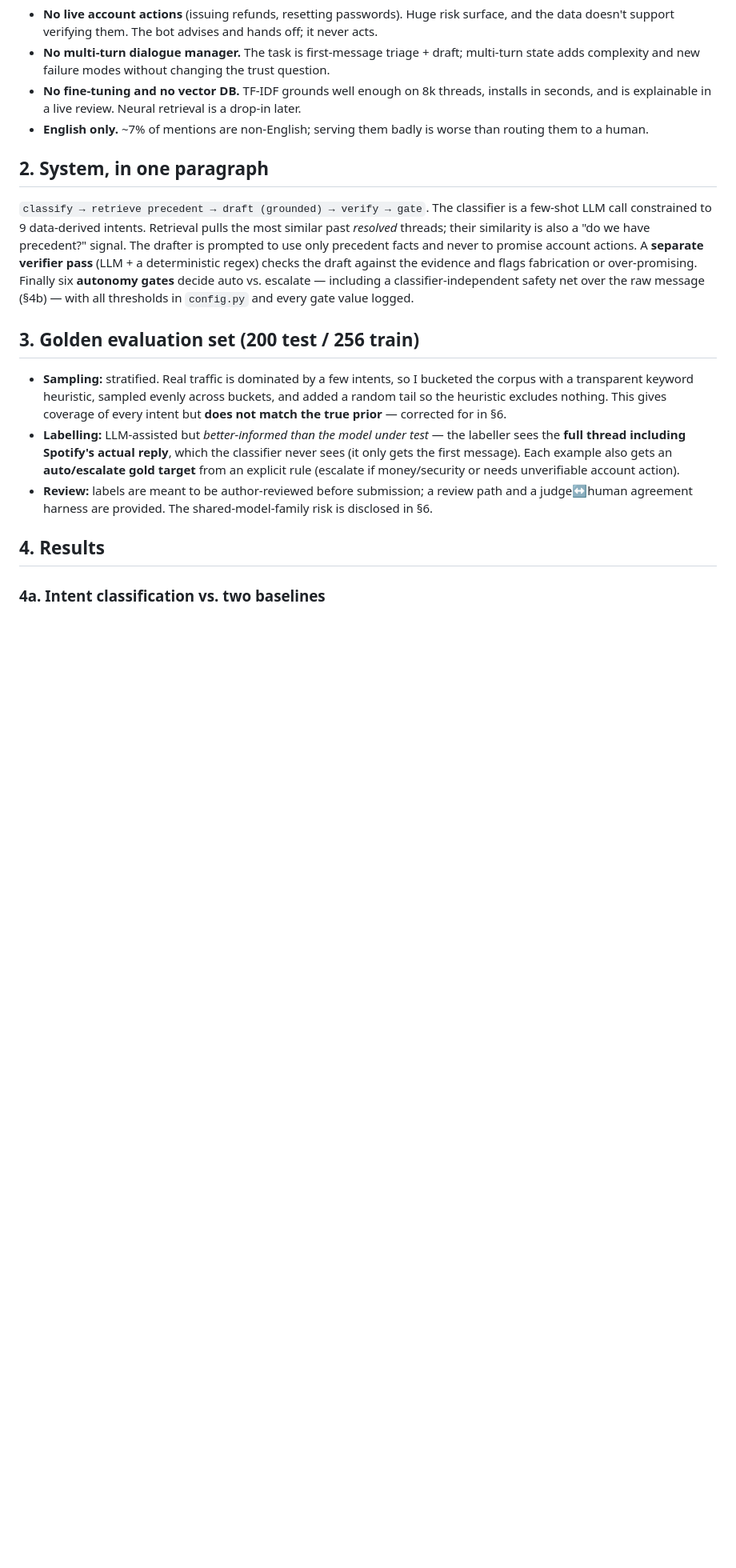
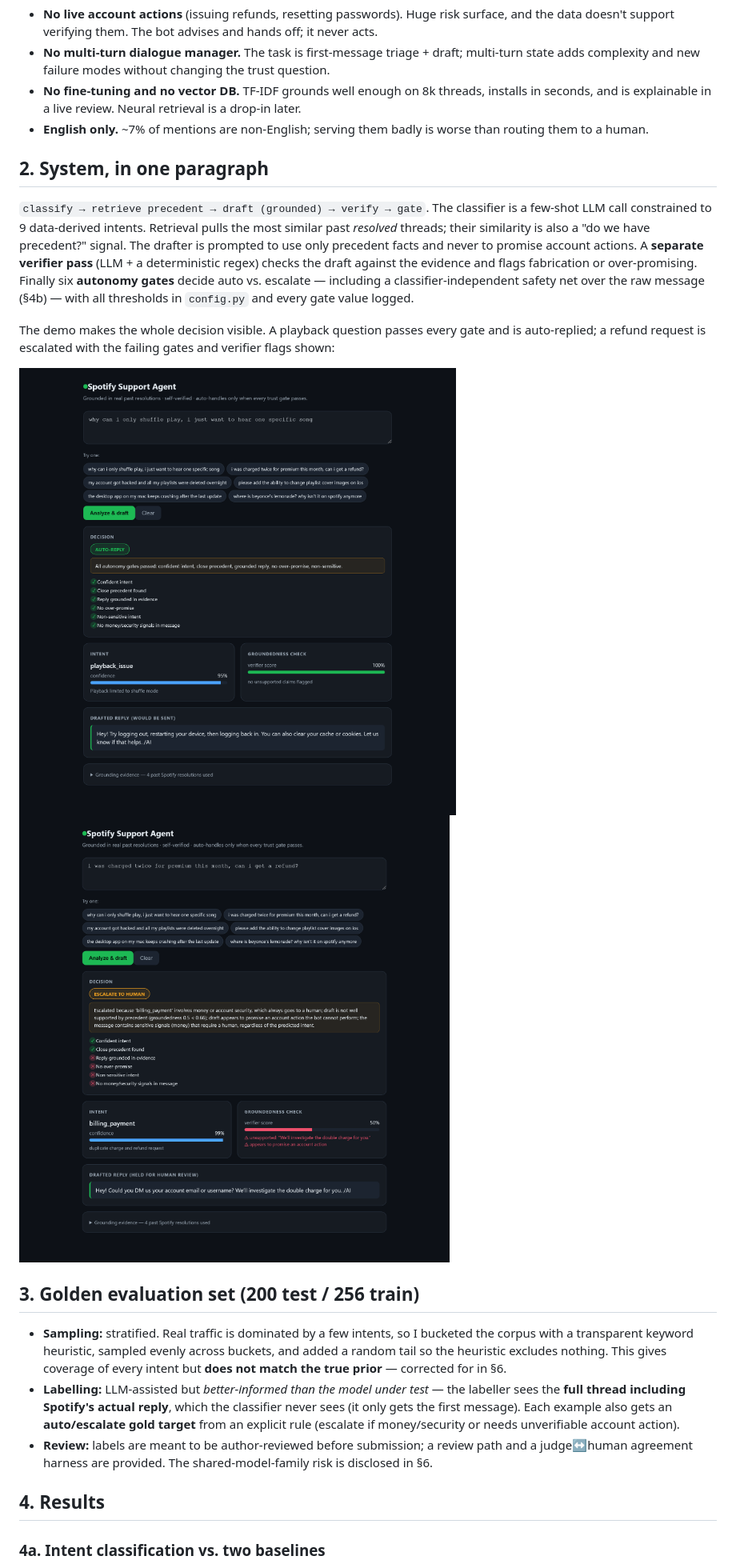
Before and after one commit to theSohamTUmbare/spotify-support-agent, a Markdown page: reports/REPORT.md, the part around the change. Shown at 80% size. Rendered like a GitHub page; pictures changed too: docs/screenshots/01_auto_reply.png (added), docs/screenshots/02_escalate.png (added); blank space fills up the shorter version.

```diff
--- a/reports/REPORT.md
+++ b/reports/REPORT.md
@@ -50,6 +50,12 @@ A **separate verifier pass** (LLM + a deterministic regex) checks the draft agai
 evidence and flags fabrication or over-promising. Finally six **autonomy gates** decide
 auto vs. escalate — including a classifier-independent safety net over the raw message (§4b) —
 with all thresholds in `config.py` and every gate value logged.
+
+The demo makes the whole decision visible. A playback question passes every gate and is
+auto-replied; a refund request is escalated with the failing gates and verifier flags shown:
+
+![Auto-reply on a grounded playback question](../docs/screenshots/01_auto_reply.png)
+![Escalation on a refund request, with failing gates and verifier flags](../docs/screenshots/02_escalate.png)
 
 ## 3. Golden evaluation set (200 test / 256 train)
 
```
Also changed, not shown: README.md (+15 -0 lines).
